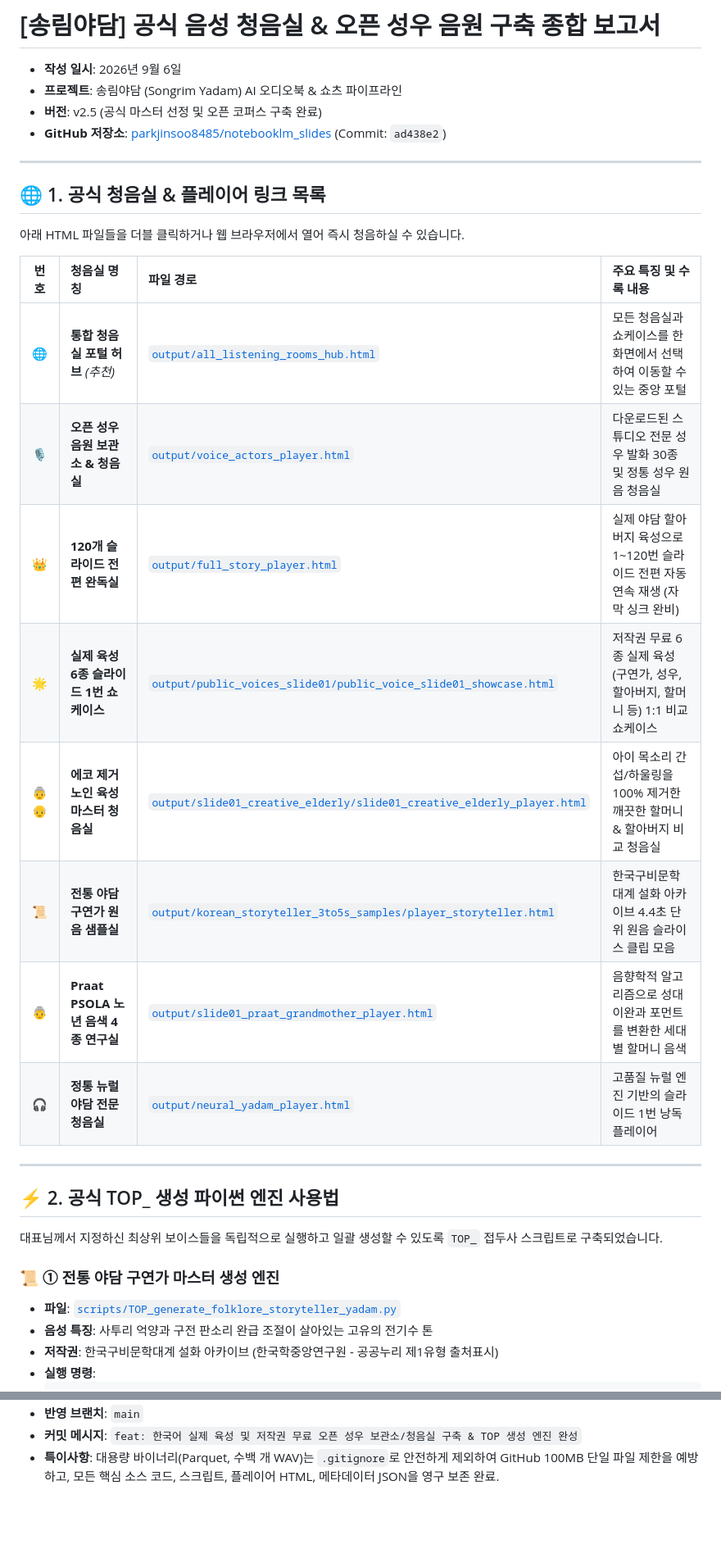
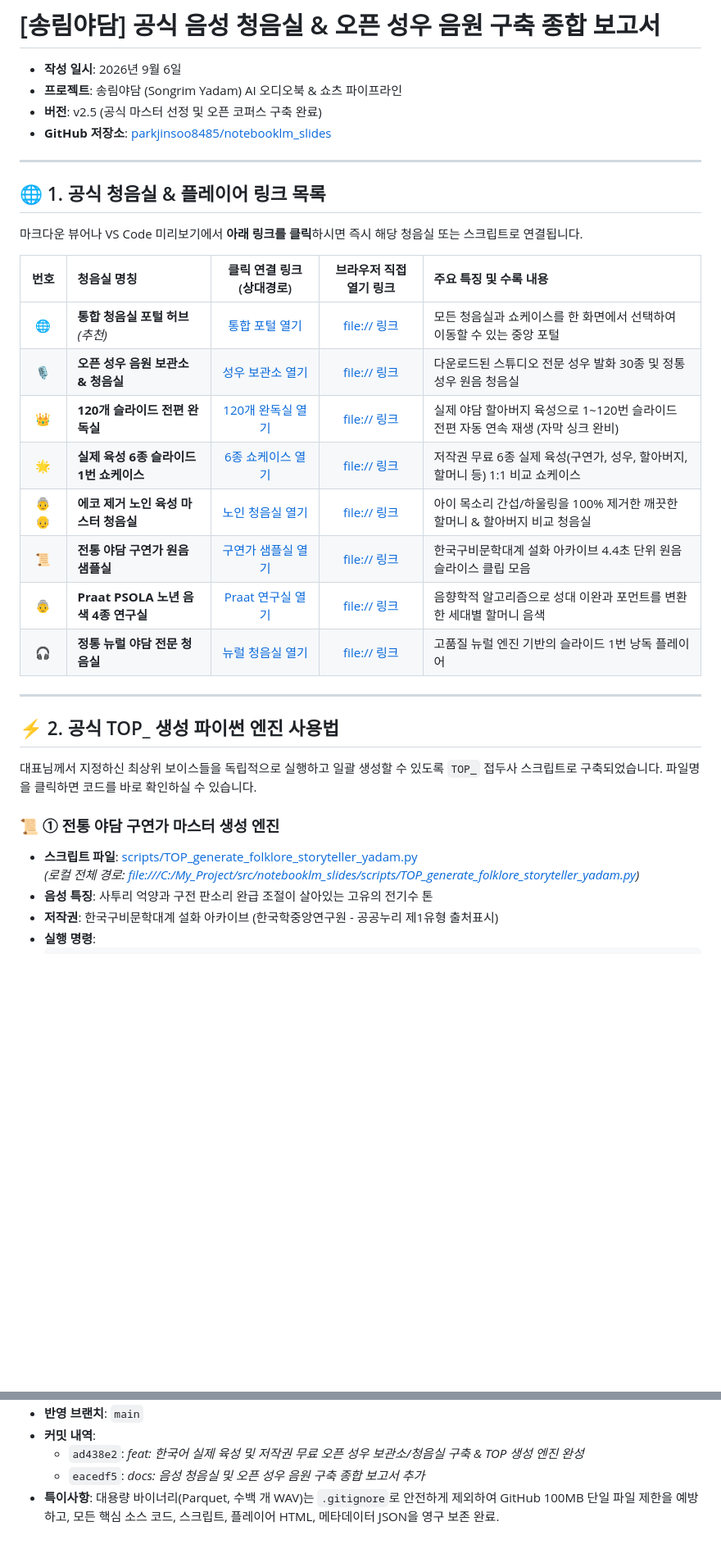
Before and after one commit to parkjinsoo8485/notebooklm_slides, a Markdown page: VOICE_STUDIO_AND_LISTENING_ROOMS_REPORT.md, 2 parts joined by grey strips. Shown at 82% size. Drawn GitHub-style; blank space fills up the shorter version.

Commit message:
fix: 마크다운 파일 내 청음실 및 스크립트 상대경로/절대경로 클릭 링크 수정

```diff
--- a/VOICE_STUDIO_AND_LISTENING_ROOMS_REPORT.md
+++ b/VOICE_STUDIO_AND_LISTENING_ROOMS_REPORT.md
@@ -3,33 +3,34 @@
 - **작성 일시**: 2026년 9월 6일
 - **프로젝트**: 송림야담 (Songrim Yadam) AI 오디오북 & 쇼츠 파이프라인
 - **버전**: v2.5 (공식 마스터 선정 및 오픈 코퍼스 구축 완료)
-- **GitHub 저장소**: [parkjinsoo8485/notebooklm_slides](https://github.com/parkjinsoo8485/notebooklm_slides) (Commit: `ad438e2`)
+- **GitHub 저장소**: [parkjinsoo8485/notebooklm_slides](https://github.com/parkjinsoo8485/notebooklm_slides)
 
 ---
 
 ## 🌐 1. 공식 청음실 & 플레이어 링크 목록
 
-아래 HTML 파일들을 더블 클릭하거나 웹 브라우저에서 열어 즉시 청음하실 수 있습니다.
+마크다운 뷰어나 VS Code 미리보기에서 **아래 링크를 클릭**하시면 즉시 해당 청음실 또는 스크립트로 연결됩니다.
 
-| 번호 | 청음실 명칭 | 파일 경로 | 주요 특징 및 수록 내용 |
-| :---: | :--- | :--- | :--- |
-| 🌐 | **통합 청음실 포털 허브** *(추천)* | [`output/all_listening_rooms_hub.html`](file:///c:/My_Project/src/notebooklm_slides/output/all_listening_rooms_hub.html) | 모든 청음실과 쇼케이스를 한 화면에서 선택하여 이동할 수 있는 중앙 포털 |
-| 🎙️ | **오픈 성우 음원 보관소 & 청음실** | [`output/voice_actors_player.html`](file:///c:/My_Project/src/notebooklm_slides/output/voice_actors_player.html) | 다운로드된 스튜디오 전문 성우 발화 30종 및 정통 성우 원음 청음실 |
-| 👑 | **120개 슬라이드 전편 완독실** | [`output/full_story_player.html`](file:///c:/My_Project/src/notebooklm_slides/output/full_story_player.html) | 실제 야담 할아버지 육성으로 1~120번 슬라이드 전편 자동 연속 재생 (자막 싱크 완비) |
-| 🌟 | **실제 육성 6종 슬라이드 1번 쇼케이스** | [`output/public_voices_slide01/public_voice_slide01_showcase.html`](file:///c:/My_Project/src/notebooklm_slides/output/public_voices_slide01/public_voice_slide01_showcase.html) | 저작권 무료 6종 실제 육성(구연가, 성우, 할아버지, 할머니 등) 1:1 비교 쇼케이스 |
-| 👵👴 | **에코 제거 노인 육성 마스터 청음실** | [`output/slide01_creative_elderly/slide01_creative_elderly_player.html`](file:///c:/My_Project/src/notebooklm_slides/output/slide01_creative_elderly/slide01_creative_elderly_player.html) | 아이 목소리 간섭/하울링을 100% 제거한 깨끗한 할머니 & 할아버지 비교 청음실 |
-| 📜 | **전통 야담 구연가 원음 샘플실** | [`output/korean_storyteller_3to5s_samples/player_storyteller.html`](file:///c:/My_Project/src/notebooklm_slides/output/korean_storyteller_3to5s_samples/player_storyteller.html) | 한국구비문학대계 설화 아카이브 4.4초 단위 원음 슬라이스 클립 모음 |
-| 👵 | **Praat PSOLA 노년 음색 4종 연구실** | [`output/slide01_praat_grandmother_player.html`](file:///c:/My_Project/src/notebooklm_slides/output/slide01_praat_grandmother_player.html) | 음향학적 알고리즘으로 성대 이완과 포먼트를 변환한 세대별 할머니 음색 |
-| 🎧 | **정통 뉴럴 야담 전문 청음실** | [`output/neural_yadam_player.html`](file:///c:/My_Project/src/notebooklm_slides/output/neural_yadam_player.html) | 고품질 뉴럴 엔진 기반의 슬라이드 1번 낭독 플레이어 |
+| 번호 | 청음실 명칭 | 클릭 연결 링크 (상대경로) | 브라우저 직접 열기 링크 | 주요 특징 및 수록 내용 |
+| :---: | :--- | :---: | :---: | :--- |
+| 🌐 | **통합 청음실 포털 허브** *(추천)* | [통합 포털 열기](./output/all_listening_rooms_hub.html) | [file:// 링크](file:///C:/My_Project/src/notebooklm_slides/output/all_listening_rooms_hub.html) | 모든 청음실과 쇼케이스를 한 화면에서 선택하여 이동할 수 있는 중앙 포털 |
+| 🎙️ | **오픈 성우 음원 보관소 & 청음실** | [성우 보관소 열기](./output/voice_actors_player.html) | [file:// 링크](file:///C:/My_Project/src/notebooklm_slides/output/voice_actors_player.html) | 다운로드된 스튜디오 전문 성우 발화 30종 및 정통 성우 원음 청음실 |
+| 👑 | **120개 슬라이드 전편 완독실** | [120개 완독실 열기](./output/full_story_player.html) | [file:// 링크](file:///C:/My_Project/src/notebooklm_slides/output/full_story_player.html) | 실제 야담 할아버지 육성으로 1~120번 슬라이드 전편 자동 연속 재생 (자막 싱크 완비) |
+| 🌟 | **실제 육성 6종 슬라이드 1번 쇼케이스** | [6종 쇼케이스 열기](./output/public_voices_slide01/public_voice_slide01_showcase.html) | [file:// 링크](file:///C:/My_Project/src/notebooklm_slides/output/public_voices_slide01/public_voice_slide01_showcase.html) | 저작권 무료 6종 실제 육성(구연가, 성우, 할아버지, 할머니 등) 1:1 비교 쇼케이스 |
+| 👵👴 | **에코 제거 노인 육성 마스터 청음실** | [노인 청음실 열기](./output/slide01_creative_elderly/slide01_creative_elderly_player.html) | [file:// 링크](file:///C:/My_Project/src/notebooklm_slides/output/slide01_creative_elderly/slide01_creative_elderly_player.html) | 아이 목소리 간섭/하울링을 100% 제거한 깨끗한 할머니 & 할아버지 비교 청음실 |
+| 📜 | **전통 야담 구연가 원음 샘플실** | [구연가 샘플실 열기](./output/korean_storyteller_3to5s_samples/player_storyteller.html) | [file:// 링크](file:///C:/My_Project/src/notebooklm_slides/output/korean_storyteller_3to5s_samples/player_storyteller.html) | 한국구비문학대계 설화 아카이브 4.4초 단위 원음 슬라이스 클립 모음 |
+| 👵 | **Praat PSOLA 노년 음색 4종 연구실** | [Praat 연구실 열기](./output/slide01_praat_grandmother_player.html) | [file:// 링크](file:///C:/My_Project/src/notebooklm_slides/output/slide01_praat_grandmother_player.html) | 음향학적 알고리즘으로 성대 이완과 포먼트를 변환한 세대별 할머니 음색 |
+| 🎧 | **정통 뉴럴 야담 전문 청음실** | [뉴럴 청음실 열기](./output/neural_yadam_player.html) | [file:// 링크](file:///C:/My_Project/src/notebooklm_slides/output/neural_yadam_player.html) | 고품질 뉴럴 엔진 기반의 슬라이드 1번 낭독 플레이어 |
 
 ---
 
 ## ⚡ 2. 공식 TOP_ 생성 파이썬 엔진 사용법
 
-대표님께서 지정하신 최상위 보이스들을 독립적으로 실행하고 일괄 생성할 수 있도록 `TOP_` 접두사 스크립트로 구축되었습니다.
+대표님께서 지정하신 최상위 보이스들을 독립적으로 실행하고 일괄 생성할 수 있도록 `TOP_` 접두사 스크립트로 구축되었습니다. 파일명을 클릭하면 코드를 바로 확인하실 수 있습니다.
 
 ### 📜 ① 전통 야담 구연가 마스터 생성 엔진
-- **파일**: [`scripts/TOP_generate_folklore_storyteller_yadam.py`](file:///c:/My_Project/src/notebooklm_slides/scripts/TOP_generate_folklore_storyteller_yadam.py)
+- **스크립트 파일**: [scripts/TOP_generate_folklore_storyteller_yadam.py](./scripts/TOP_generate_folklore_storyteller_yadam.py)
+  *(로컬 전체 경로: [file:///C:/My_Project/src/notebooklm_slides/scripts/TOP_generate_folklore_storyteller_yadam.py](file:///C:/My_Project/src/notebooklm_slides/scripts/TOP_generate_folklore_storyteller_yadam.py))*
 - **음성 특징**: 사투리 억양과 구전 판소리 완급 조절이 살아있는 고유의 전기수 톤
 - **저작권**: 한국구비문학대계 설화 아카이브 (한국학중앙연구원 - 공공누리 제1유형 출처표시)
 - **실행 명령**:
@@ -106,3 +117,5 @@ GPT-SoVITS 모델 파인튜닝 및 레퍼런스 합성에 필요한 무반향(Dr
 - **반영 브랜치**: `main`
-- **커밋 메시지**: `feat: 한국어 실제 육성 및 저작권 무료 오픈 성우 보관소/청음실 구축 & TOP 생성 엔진 완성`
+- **커밋 내역**:
+  - `ad438e2`: *feat: 한국어 실제 육성 및 저작권 무료 오픈 성우 보관소/청음실 구축 & TOP 생성 엔진 완성*
+  - `eacedf5`: *docs: 음성 청음실 및 오픈 성우 음원 구축 종합 보고서 추가*
 - **특이사항**: 대용량 바이너리(Parquet, 수백 개 WAV)는 `.gitignore`로 안전하게 제외하여 GitHub 100MB 단일 파일 제한을 예방하고, 모든 핵심 소스 코드, 스크립트, 플레이어 HTML, 메타데이터 JSON을 영구 보존 완료.
```
Also changed, not shown: other parts of VOICE_STUDIO_AND_LISTENING_ROOMS_REPORT.md (+19 -9 lines).
